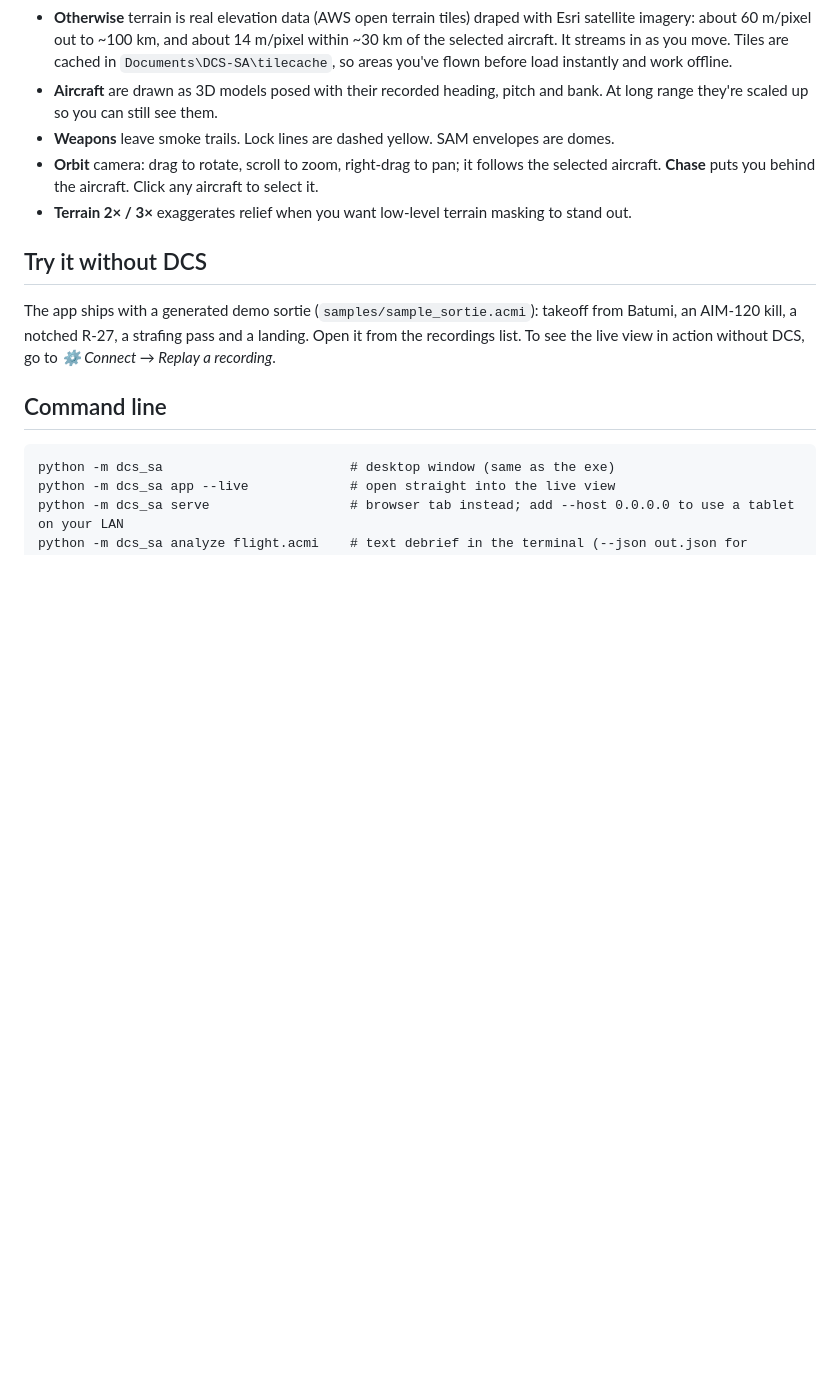
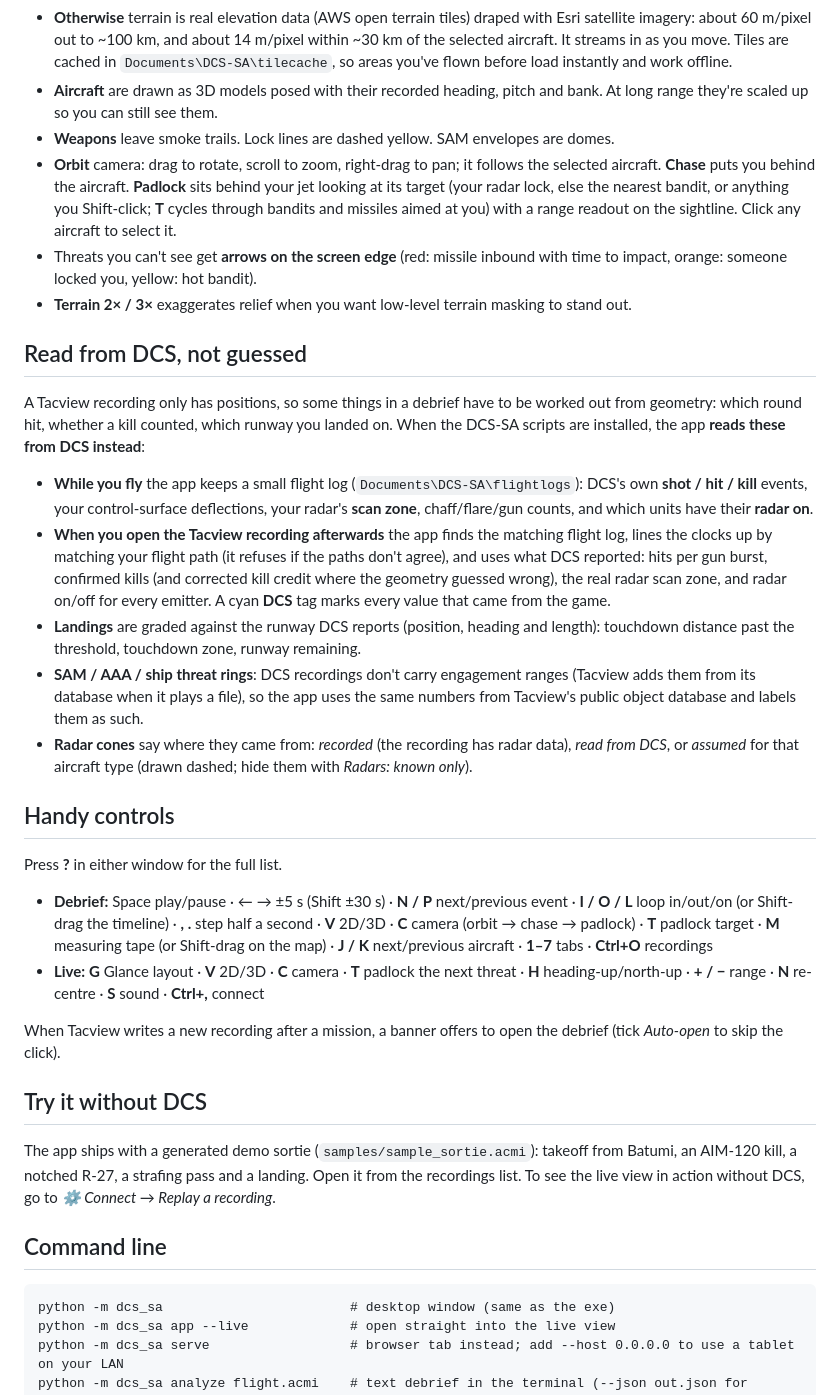
Before and after one commit to El-Pistolero/DCS_Situational_Awareness_App, a Markdown page: README.md, the part around one of its changes. GitHub-like rendering; blank space fills up the shorter version.

```diff
--- a/README.md
+++ b/README.md
@@ -51,8 +56,28 @@ Click **3D** in the top-right of either view.
 * **Otherwise** terrain is real elevation data (AWS open terrain tiles) draped with Esri satellite imagery: about 60 m/pixel out to ~100 km, and about 14 m/pixel within ~30 km of the selected aircraft. It streams in as you move. Tiles are cached in `Documents\DCS-SA\tilecache`, so areas you've flown before load instantly and work offline.
 * **Aircraft** are drawn as 3D models posed with their recorded heading, pitch and bank. At long range they're scaled up so you can still see them.
 * **Weapons** leave smoke trails. Lock lines are dashed yellow. SAM envelopes are domes.
-* **Orbit** camera: drag to rotate, scroll to zoom, right-drag to pan; it follows the selected aircraft. **Chase** puts you behind the aircraft. Click any aircraft to select it.
+* **Orbit** camera: drag to rotate, scroll to zoom, right-drag to pan; it follows the selected aircraft. **Chase** puts you behind the aircraft. **Padlock** sits behind your jet looking at its target (your radar lock, else the nearest bandit, or anything you Shift-click; **T** cycles through bandits and missiles aimed at you) with a range readout on the sightline. Click any aircraft to select it.
+* Threats you can't see get **arrows on the screen edge** (red: missile inbound with time to impact, orange: someone locked you, yellow: hot bandit).
 * **Terrain 2× / 3×** exaggerates relief when you want low-level terrain masking to stand out.
+
+## Read from DCS, not guessed
+
+A Tacview recording only has positions, so some things in a debrief have to be worked out from geometry: which round hit, whether a kill counted, which runway you landed on. When the DCS-SA scripts are installed, the app **reads these from DCS instead**:
+
+* **While you fly** the app keeps a small flight log (`Documents\DCS-SA\flightlogs`): DCS's own **shot / hit / kill** events, your control-surface deflections, your radar's **scan zone**, chaff/flare/gun counts, and which units have their **radar on**.
+* **When you open the Tacview recording afterwards** the app finds the matching flight log, lines the clocks up by matching your flight path (it refuses if the paths don't agree), and uses what DCS reported: hits per gun burst, confirmed kills (and corrected kill credit where the geometry guessed wrong), the real radar scan zone, and radar on/off for every emitter. A cyan **DCS** tag marks every value that came from the game.
+* **Landings** are graded against the runway DCS reports (position, heading and length): touchdown distance past the threshold, touchdown zone, runway remaining.
+* **SAM / AAA / ship threat rings**: DCS recordings don't carry engagement ranges (Tacview adds them from its database when it plays a file), so the app uses the same numbers from Tacview's public object database and labels them as such.
+* **Radar cones** say where they came from: *recorded* (the recording has radar data), *read from DCS*, or *assumed* for that aircraft type (drawn dashed; hide them with *Radars: known only*).
+
+## Handy controls
+
+Press **?** in either window for the full list.
+
+* **Debrief:** Space play/pause · ← → ±5 s (Shift ±30 s) · **N / P** next/previous event · **I / O / L** loop in/out/on (or Shift-drag the timeline) · **, .** step half a second · **V** 2D/3D · **C** camera (orbit → chase → padlock) · **T** padlock target · **M** measuring tape (or Shift-drag on the map) · **J / K** next/previous aircraft · **1–7** tabs · **Ctrl+O** recordings
+* **Live:** **G** Glance layout · **V** 2D/3D · **C** camera · **T** padlock the next threat · **H** heading-up/north-up · **+ / −** range · **N** re-centre · **S** sound · **Ctrl+,** connect
+
+When Tacview writes a new recording after a mission, a banner offers to open the debrief (tick *Auto-open* to skip the click).
 
 ## Try it without DCS
 
```
Also changed, not shown: other parts of README.md (+21 -12 lines).
